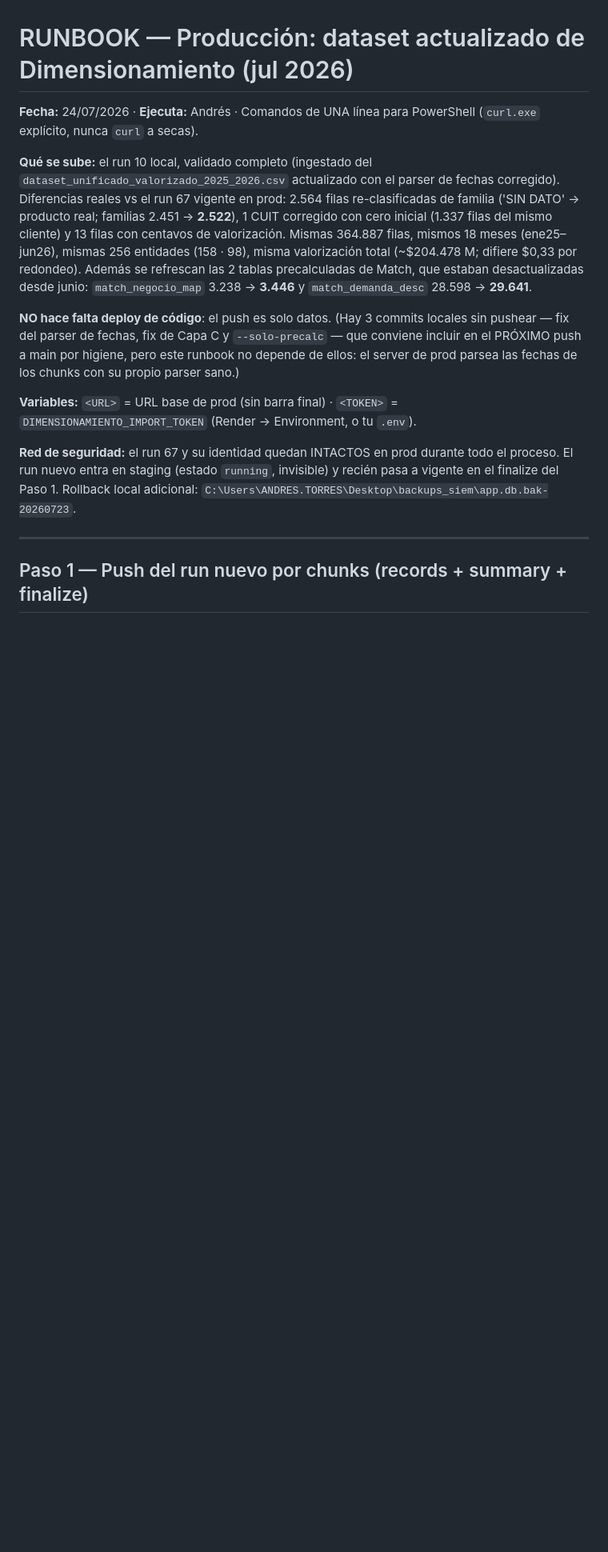
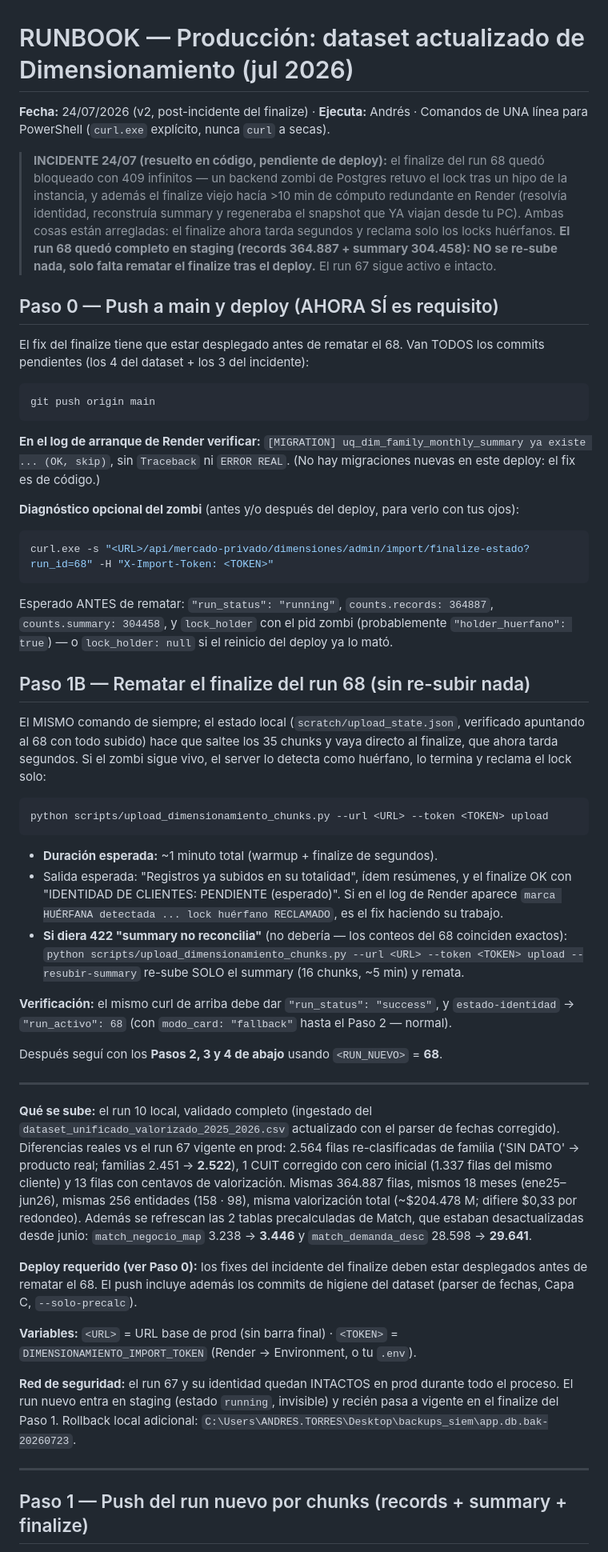
Before and after one commit to andrestor94/web_comparativas, a Markdown page: docs/RUNBOOK_prod_dim_dataset_jul2026.md, the part around one of its changes. Shown at 80% size. Drawn GitHub-style; blank space fills up the shorter version.

Commit message:
docs(prod): runbook v2 — recuperacion del finalize del run 68 (incidente 24/07)
Co-Authored-By: Claude Fable 5 <noreply@anthropic.com>

````diff
--- a/docs/RUNBOOK_prod_dim_dataset_jul2026.md
+++ b/docs/RUNBOOK_prod_dim_dataset_jul2026.md
@@ -1,10 +1,48 @@
 # RUNBOOK — Producción: dataset actualizado de Dimensionamiento (jul 2026)
 
-**Fecha:** 24/07/2026 · **Ejecuta:** Andrés · Comandos de UNA línea para PowerShell (`curl.exe` explícito, nunca `curl` a secas).
+**Fecha:** 24/07/2026 (v2, post-incidente del finalize) · **Ejecuta:** Andrés · Comandos de UNA línea para PowerShell (`curl.exe` explícito, nunca `curl` a secas).
+
+> **INCIDENTE 24/07 (resuelto en código, pendiente de deploy):** el finalize del run 68 quedó bloqueado con 409 infinitos — un backend zombi de Postgres retuvo el lock tras un hipo de la instancia, y además el finalize viejo hacía >10 min de cómputo redundante en Render (resolvía identidad, reconstruía summary y regeneraba el snapshot que YA viajan desde tu PC). Ambas cosas están arregladas: el finalize ahora tarda segundos y reclama solo los locks huérfanos. **El run 68 quedó completo en staging (records 364.887 + summary 304.458): NO se re-sube nada, solo falta rematar el finalize tras el deploy.** El run 67 sigue activo e intacto.
+
+## Paso 0 — Push a main y deploy (AHORA SÍ es requisito)
+
+El fix del finalize tiene que estar desplegado antes de rematar el 68. Van TODOS los commits pendientes (los 4 del dataset + los 3 del incidente):
+
+```powershell
+git push origin main
+```
+
+**En el log de arranque de Render verificar:** `[MIGRATION] uq_dim_family_monthly_summary ya existe ... (OK, skip)`, sin `Traceback` ni `ERROR REAL`. (No hay migraciones nuevas en este deploy: el fix es de código.)
+
+**Diagnóstico opcional del zombi** (antes y/o después del deploy, para verlo con tus ojos):
+
+```powershell
+curl.exe -s "<URL>/api/mercado-privado/dimensiones/admin/import/finalize-estado?run_id=68" -H "X-Import-Token: <TOKEN>"
+```
+
+Esperado ANTES de rematar: `"run_status": "running"`, `counts.records: 364887`, `counts.summary: 304458`, y `lock_holder` con el pid zombi (probablemente `"holder_huerfano": true`) — o `lock_holder: null` si el reinicio del deploy ya lo mató.
+
+## Paso 1B — Rematar el finalize del run 68 (sin re-subir nada)
+
+El MISMO comando de siempre; el estado local (`scratch/upload_state.json`, verificado apuntando al 68 con todo subido) hace que saltee los 35 chunks y vaya directo al finalize, que ahora tarda segundos. Si el zombi sigue vivo, el server lo detecta como huérfano, lo termina y reclama el lock solo:
+
+```powershell
+python scripts/upload_dimensionamiento_chunks.py --url <URL> --token <TOKEN> upload
+```
+
+- **Duración esperada:** ~1 minuto total (warmup + finalize de segundos).
+- Salida esperada: "Registros ya subidos en su totalidad", ídem resúmenes, y el finalize OK con "IDENTIDAD DE CLIENTES: PENDIENTE (esperado)". Si en el log de Render aparece `marca HUÉRFANA detectada ... lock huérfano RECLAMADO`, es el fix haciendo su trabajo.
+- **Si diera 422 "summary no reconcilia"** (no debería — los conteos del 68 coinciden exactos): `python scripts/upload_dimensionamiento_chunks.py --url <URL> --token <TOKEN> upload --resubir-summary` re-sube SOLO el summary (16 chunks, ~5 min) y remata.
+
+**Verificación:** el mismo curl de arriba debe dar `"run_status": "success"`, y `estado-identidad` → `"run_activo": 68` (con `modo_card: "fallback"` hasta el Paso 2 — normal).
+
+Después seguí con los **Pasos 2, 3 y 4 de abajo** usando `<RUN_NUEVO>` = **68**.
+
+---
 
 **Qué se sube:** el run 10 local, validado completo (ingestado del `dataset_unificado_valorizado_2025_2026.csv` actualizado con el parser de fechas corregido). Diferencias reales vs el run 67 vigente en prod: 2.564 filas re-clasificadas de familia ('SIN DATO' → producto real; familias 2.451 → **2.522**), 1 CUIT corregido con cero inicial (1.337 filas del mismo cliente) y 13 filas con centavos de valorización. Mismas 364.887 filas, mismos 18 meses (ene25–jun26), mismas 256 entidades (158 · 98), misma valorización total (~$204.478 M; difiere $0,33 por redondeo). Además se refrescan las 2 tablas precalculadas de Match, que estaban desactualizadas desde junio: `match_negocio_map` 3.238 → **3.446** y `match_demanda_desc` 28.598 → **29.641**.
 
-**NO hace falta deploy de código**: el push es solo datos. (Hay 3 commits locales sin pushear — fix del parser de fechas, fix de Capa C y `--solo-precalc` — que conviene incluir en el PRÓXIMO push a main por higiene, pero este runbook no depende de ellos: el server de prod parsea las fechas de los chunks con su propio parser sano.)
+**Deploy requerido (ver Paso 0):** los fixes del incidente del finalize deben estar desplegados antes de rematar el 68. El push incluye además los commits de higiene del dataset (parser de fechas, Capa C, `--solo-precalc`).
 
 **Variables:** `<URL>` = URL base de prod (sin barra final) · `<TOKEN>` = `DIMENSIONAMIENTO_IMPORT_TOKEN` (Render → Environment, o tu `.env`).
 
````
Also changed, not shown: other parts of docs/RUNBOOK_prod_dim_dataset_jul2026.md (+2 -0 lines).
